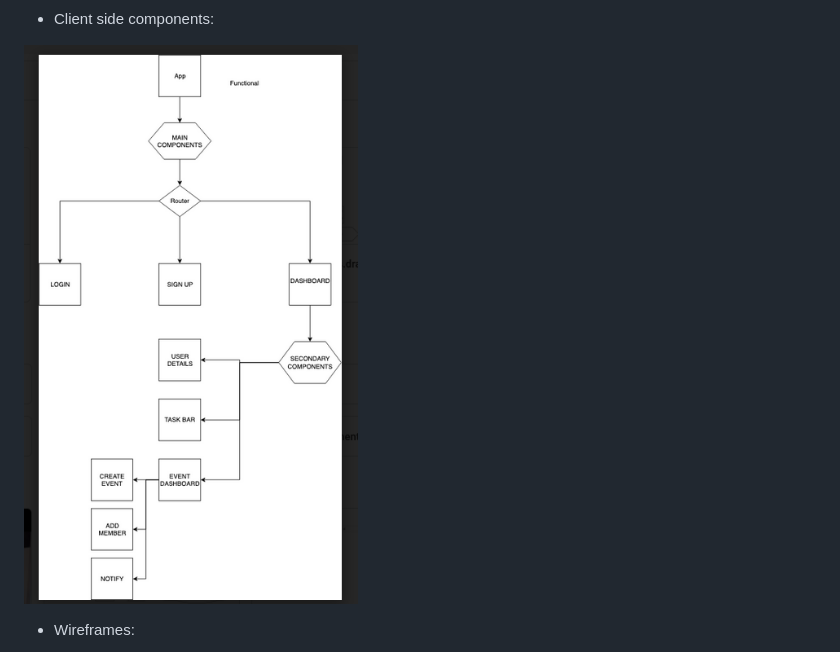
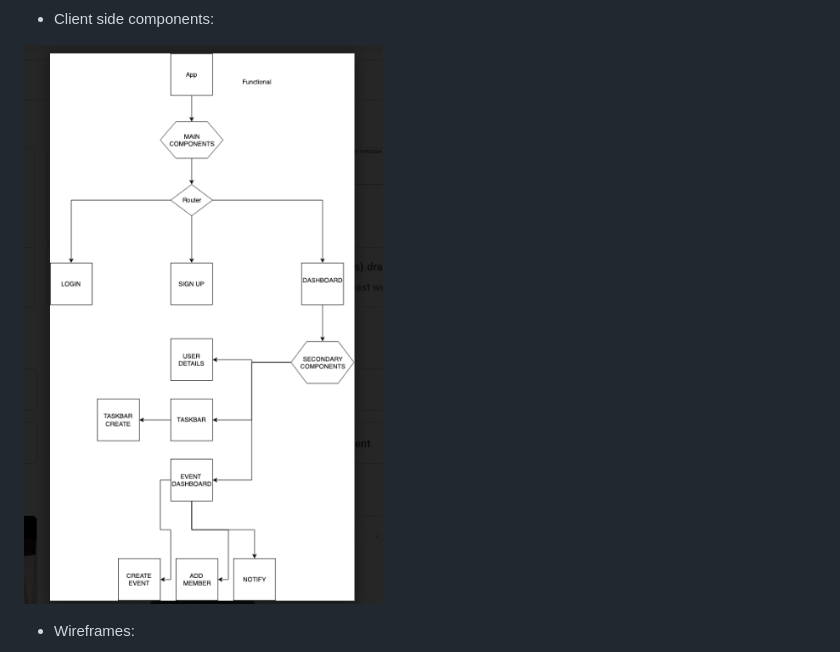
Before and after one commit to vyklimavicius/HMS, a Markdown page: README.md, the part around the change. Drawn GitHub-style; pictures changed too: public/componentsv2.png (added).

```diff
--- a/README.md
+++ b/README.md
@@ -13,7 +13,7 @@ A prototype of management system that allows to manage a Household.(Assign tasks
 
 - Client side components:
 
-![Client side](public/components.png)
+![Client side](public/componentsv2.png)
 
 - Wireframes:
 
```
Also changed, not shown: 6 other files.
